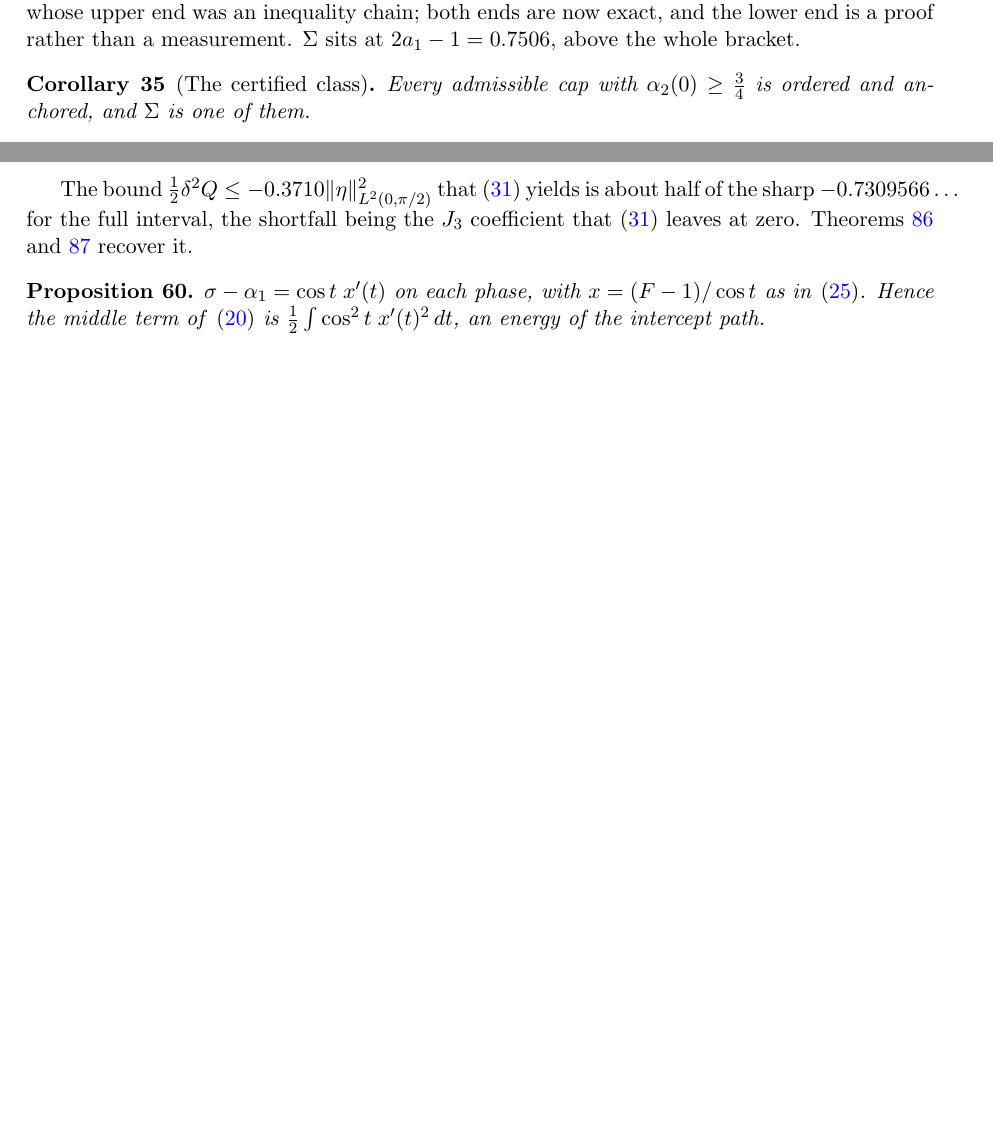
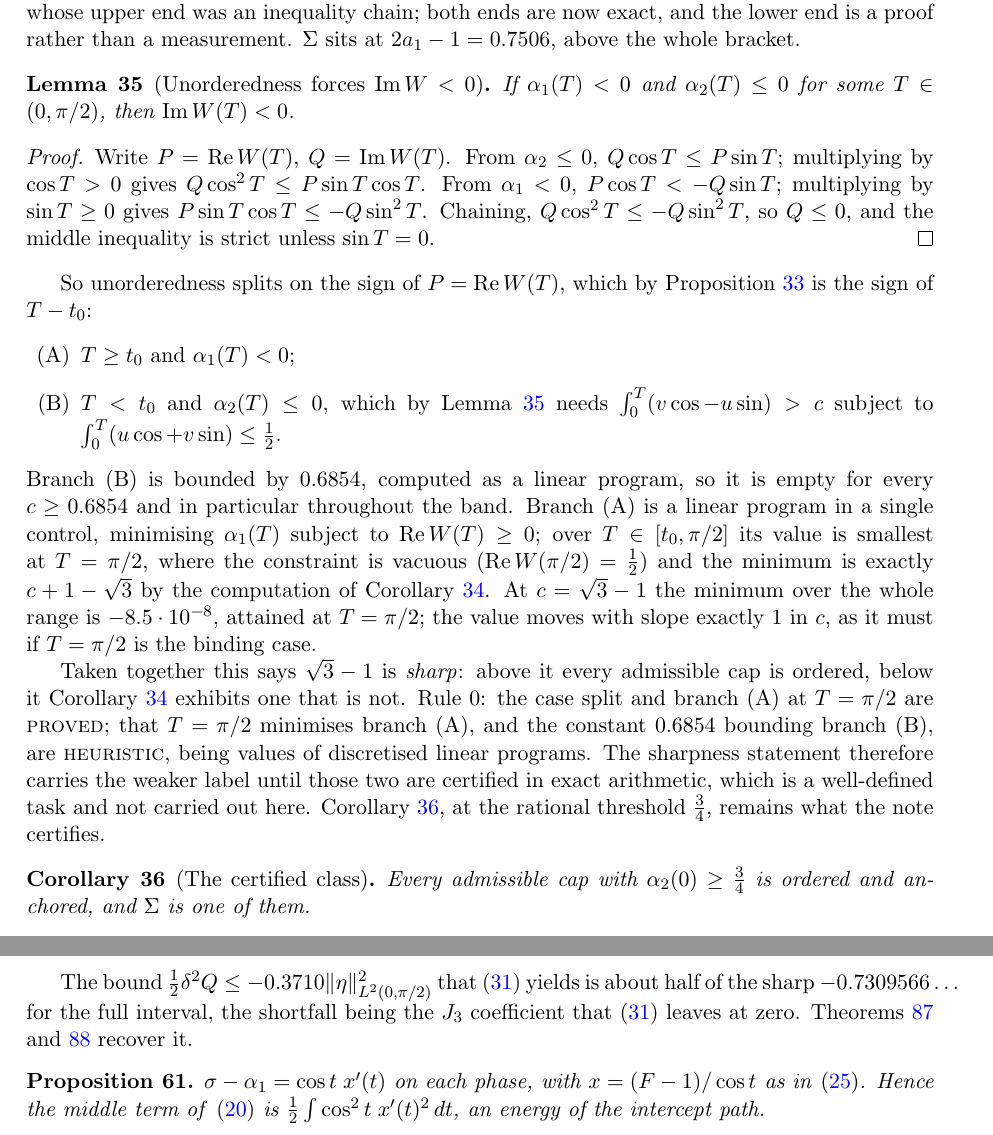
Before and after one commit to ElVec1o/moving-sofa-local-max, a LaTeX paper (paper/niche_separation/note.tex): two parts of pages 17 and 27 of 54 before the commit and two parts of pages 17 and 28 of 54 after it, joined at a grey line, cut so that both start at the same text, the shorter picture padded with empty space. Compiled offline with pdfLaTeX.

Commit message:
sqrt3 - 1 appears to be the sharp threshold; add gate rule R4
lem:imw.  If alpha_1(T) < 0 and alpha_2(T) <= 0 then Im W(T) < 0: chaining
Q cos^2 T <= P sin T cos T <= -Q sin^2 T collapses to Q(cos^2+sin^2) <= 0.  So
unorderedness splits on the sign of Re W(T), which by prop:onevar is the sign of
T - t0:

  (A) T >= t0 and alpha_1(T) < 0;
  (B) T <  t0 and alpha_2(T) <= 0, which needs int_0^T (v cos - u sin) > c
      subject to int_0^T (u cos + v sin) <= 1/2.

Branch (B) is bounded by 0.6854 < sqrt3 - 1, so it is empty throughout the band.
Branch (A) is a single-control LP minimising alpha_1(T) subject to Re W(T) >= 0;
its value is smallest at T = pi/2, where the constraint is vacuous and the
minimum is EXACTLY c + 1 - sqrt3 by cor:floor.  At c = sqrt3 - 1 the minimum over
the whole range is -8.5e-8 at T = pi/2, and it moves with slope exactly 1 in c.

So sqrt3 - 1 is sharp: above it every admissible cap is ordered, below it
cor:floor exhibits one that is not.

RULE 0 LABELS, stated because I have withdrawn two "elegant consequences" in the
last four commits.  The case split and branch (A) at T = pi/2 are PROVED.  That
T = pi/2 minimises branch (A), and the constant 0.6854, are HEURISTIC -- values
of discretised linear programs.  The sharpness claim therefore carries the weaker
label.  cor:sigmacert at the rational 3/4 remains what the note certifies.

FIVE CONTROLS RUN BEFORE CLAIMING: min alpha_1 is negative at c = 0.725 and
0.730, zero at sqrt3 - 1, positive at 0.740 and 0.750, always at T = pi/2 and
always equal to c + 1 - sqrt3.

GATE RULE R4.  Both withdrawals were untested biconditionals, and R1-R3 check
arithmetic and self-consistency, not whether a converse holds.  R4 flags any
"if and only if" / "iff" / "exactly when" in a registered script's prose that is
not accompanied by a line naming a CONTROL or COUNTEREXAMPLE.  It cannot verify a
converse; it refuses to let one pass unmentioned.  Self-test extended to 4 must-
fire and 4 must-be-silent cases, all passing.

Formalised: imW_neg_of_unordered, branchA_at_right.  314 declarations, 0 sorry.

```diff
--- a/paper/niche_separation/note.tex
+++ b/paper/niche_separation/note.tex
@@ -1151,6 +1151,44 @@ $[\sqrt3-1,\,0.748424]$, of width $0.0164$. That replaces the earlier bracket
 $[0.6215,\,0.899266]$, whose lower end was a search and whose upper end was an inequality
 chain; both ends are now exact, and the lower end is a proof rather than a measurement.
 $\Sig$ sits at $2a_1-1=0.7506$, above the whole bracket.
+
+\begin{lemma}[Unorderedness forces $\operatorname{Im}W<0$]\label{lem:imw}
+If $\alpha_1(T)<0$ and $\alpha_2(T)\le0$ for some $T\in(0,\pi/2)$, then
+$\operatorname{Im}W(T)<0$.
+\end{lemma}
+
+\begin{proof}
+Write $P=\operatorname{Re}W(T)$, $Q=\operatorname{Im}W(T)$. From $\alpha_2\le0$,
+$Q\cos T\le P\sin T$; multiplying by $\cos T>0$ gives $Q\cos^2T\le P\sin T\cos T$. From
+$\alpha_1<0$, $P\cos T<-Q\sin T$; multiplying by $\sin T\ge0$ gives
+$P\sin T\cos T\le-Q\sin^2T$. Chaining, $Q\cos^2T\le-Q\sin^2T$, so $Q\le0$, and the middle
+inequality is strict unless $\sin T=0$.
+\end{proof}
+
+So unorderedness splits on the sign of $P=\operatorname{Re}W(T)$, which by
+Proposition~\ref{prop:onevar} is the sign of $T-t_0$:
+\begin{itemize}
+\item[(A)] $T\ge t_0$ and $\alpha_1(T)<0$;
+\item[(B)] $T<t_0$ and $\alpha_2(T)\le0$, which by Lemma~\ref{lem:imw} needs
+$\int_0^T(v\cos-u\sin)>c$ subject to $\int_0^T(u\cos+v\sin)\le\tfrac12$.
+\end{itemize}
+Branch (B) is bounded by $0.6854$, computed as a linear program, so it is empty for every
+$c\ge0.6854$ and in particular throughout the band. Branch (A) is a linear program in a
+single control, minimising $\alpha_1(T)$ subject to $\operatorname{Re}W(T)\ge0$; over
+$T\in[t_0,\pi/2]$ its value is smallest at $T=\pi/2$, where the constraint is vacuous
+($\operatorname{Re}W(\pi/2)=\tfrac12$) and the minimum is exactly $c+1-\sqrt3$ by the
+computation of Corollary~\ref{cor:floor}. At $c=\sqrt3-1$ the minimum over the whole range
+is $-8.5\cdot10^{-8}$, attained at $T=\pi/2$; the value moves with slope exactly $1$ in
+$c$, as it must if $T=\pi/2$ is the binding case.
+
+Taken together this says $\sqrt3-1$ is \emph{sharp}: above it every admissible cap is
+ordered, below it Corollary~\ref{cor:floor} exhibits one that is not. Rule~0: the case
+split and branch (A) at $T=\pi/2$ are \textsc{proved}; that $T=\pi/2$ minimises branch (A),
+and the constant $0.6854$ bounding branch (B), are \textsc{heuristic}, being values of
+discretised linear programs. The sharpness statement therefore carries the weaker label
+until those two are certified in exact arithmetic, which is a well-defined task and not
+carried out here. Corollary~\ref{cor:sigmacert}, at the rational threshold $\tfrac34$,
+remains what the note certifies.
 
 \begin{corollary}[The certified class]\label{cor:sigmacert}
 Every admissible cap with $\alpha_2(0)\ge\tfrac34$ is ordered and anchored, and $\Sig$ is
```
Also changed, not shown: paper/niche_separation/note.pdf, 1 other file.
